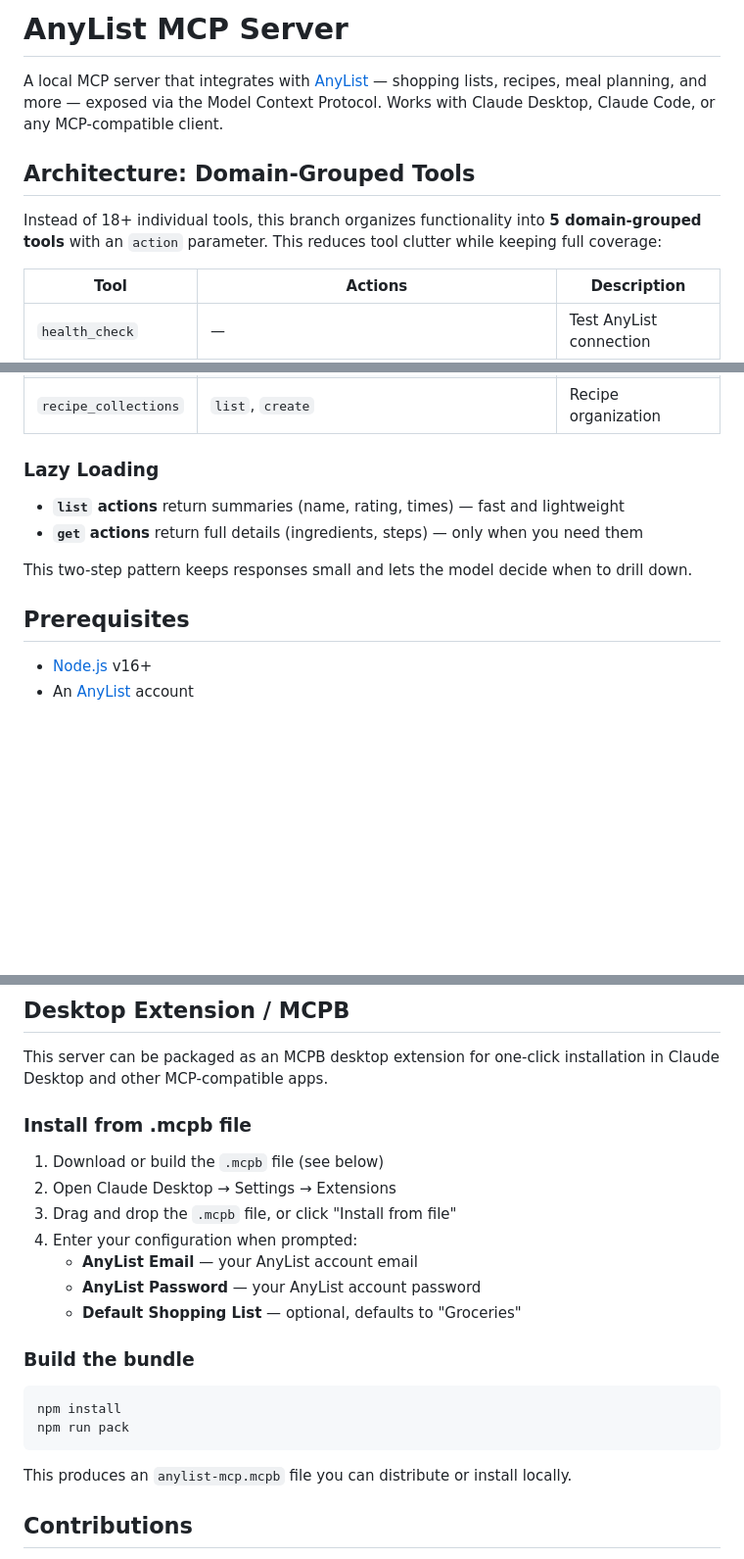
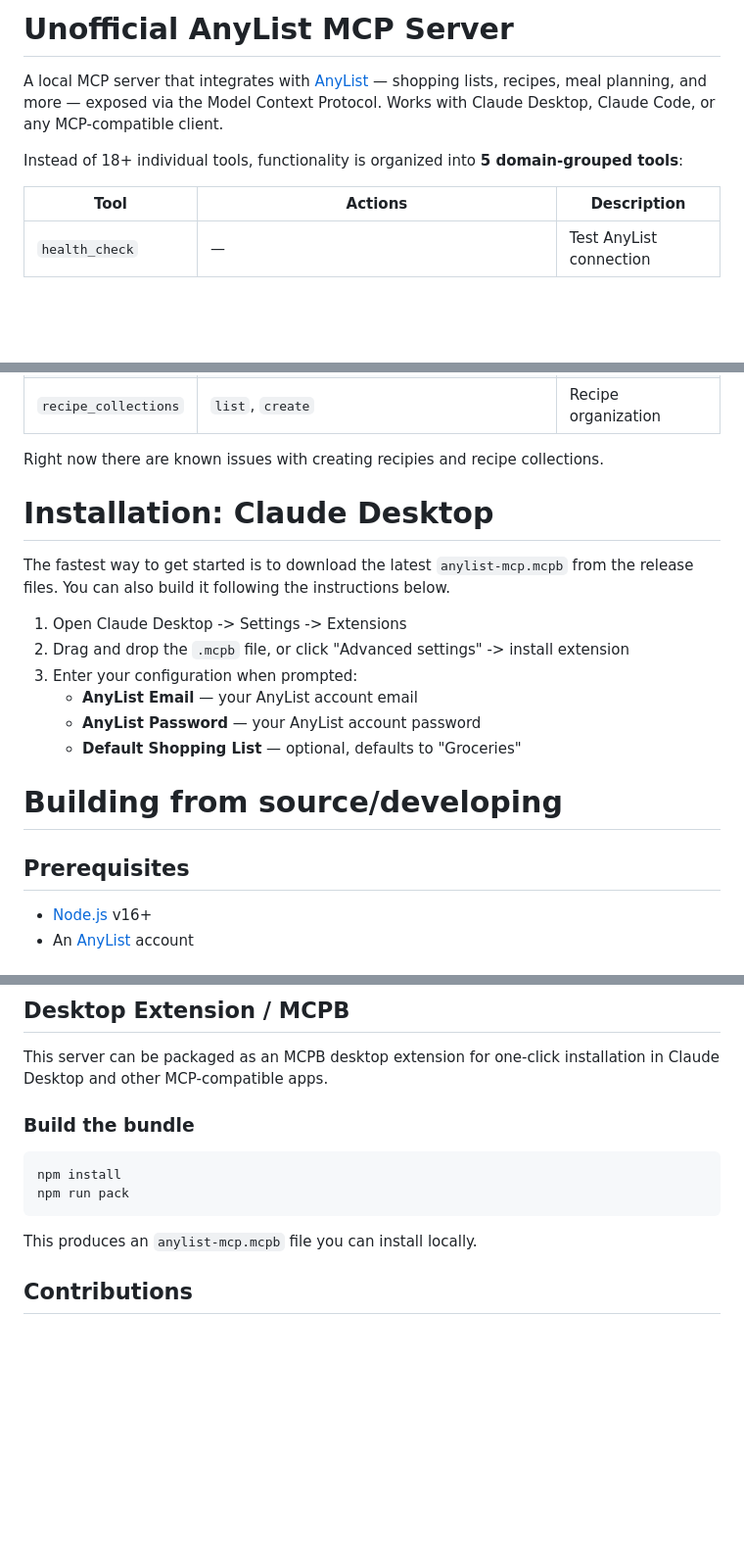
Before and after one commit to bobby060/anylist-mcp, a Markdown page: README.md, 3 parts joined by grey strips. Shown at 98% size. Rendered like a GitHub page; blank space fills up the shorter version.

Commit message:
doc: Make readme a bit more clear, add unofficial designation

````diff
--- a/README.md
+++ b/README.md
@@ -1,10 +1,8 @@
-# AnyList MCP Server
+# Unofficial AnyList MCP Server
 
 A local MCP server that integrates with [AnyList](https://www.anylist.com/) — shopping lists, recipes, meal planning, and more — exposed via the Model Context Protocol. Works with Claude Desktop, Claude Code, or any MCP-compatible client.
 
-## Architecture: Domain-Grouped Tools
-
-Instead of 18+ individual tools, this branch organizes functionality into **5 domain-grouped tools** with an `action` parameter. This reduces tool clutter while keeping full coverage:
+Instead of 18+ individual tools, functionality is organized into **5 domain-grouped tools**:
 
 | Tool | Actions | Description |
 |------|---------|-------------|
@@ -14,15 +12,21 @@ Instead of 18+ individual tools, this branch organizes functionality into **5 do
 | `meal_plan` | `list_events`, `list_labels`, `create_event`, `delete_event` | Meal planning calendar |
 | `recipe_collections` | `list`, `create` | Recipe organization |
 
-### Lazy Loading
+Right now there are known issues with creating recipies and recipe collections.
 
-- **`list` actions** return summaries (name, rating, times) — fast and lightweight
-- **`get` actions** return full details (ingredients, steps) — only when you need them
+# Installation: Claude Desktop
+The fastest way to get started is to download the latest `anylist-mcp.mcpb` from the release files. You can also build it following the instructions below.
 
-This two-step pattern keeps responses small and lets the model decide when to drill down.
+1. Open Claude Desktop -> Settings -> Extensions
+2. Drag and drop the `.mcpb` file, or click "Advanced settings" -> install extension
+3. Enter your configuration when prompted:
+   - **AnyList Email** — your AnyList account email
+   - **AnyList Password** — your AnyList account password
+   - **Default Shopping List** — optional, defaults to "Groceries"
+
+# Building from source/developing
 
 ## Prerequisites
-
 - [Node.js](https://nodejs.org/) v16+
 - An [AnyList](https://www.anylist.com/) account
 
@@ -173,15 +177,7 @@ npx @modelcontextprotocol/inspector node src/server.js
 
 This server can be packaged as an MCPB desktop extension for one-click installation in Claude Desktop and other MCP-compatible apps.
 
-### Install from .mcpb file
 
-1. Download or build the `.mcpb` file (see below)
-2. Open Claude Desktop → Settings → Extensions
-3. Drag and drop the `.mcpb` file, or click "Install from file"
-4. Enter your configuration when prompted:
-   - **AnyList Email** — your AnyList account email
-   - **AnyList Password** — your AnyList account password
-   - **Default Shopping List** — optional, defaults to "Groceries"
 
 ### Build the bundle
 
@@ -190,7 +186,7 @@ npm install
 npm run pack
 ```
 
-This produces an `anylist-mcp.mcpb` file you can distribute or install locally.
+This produces an `anylist-mcp.mcpb` file you can install locally.
 
 ## Contributions
 Contributions are welcome! Please feel free to submit issues and pull requests - especially if you find something off.
````
